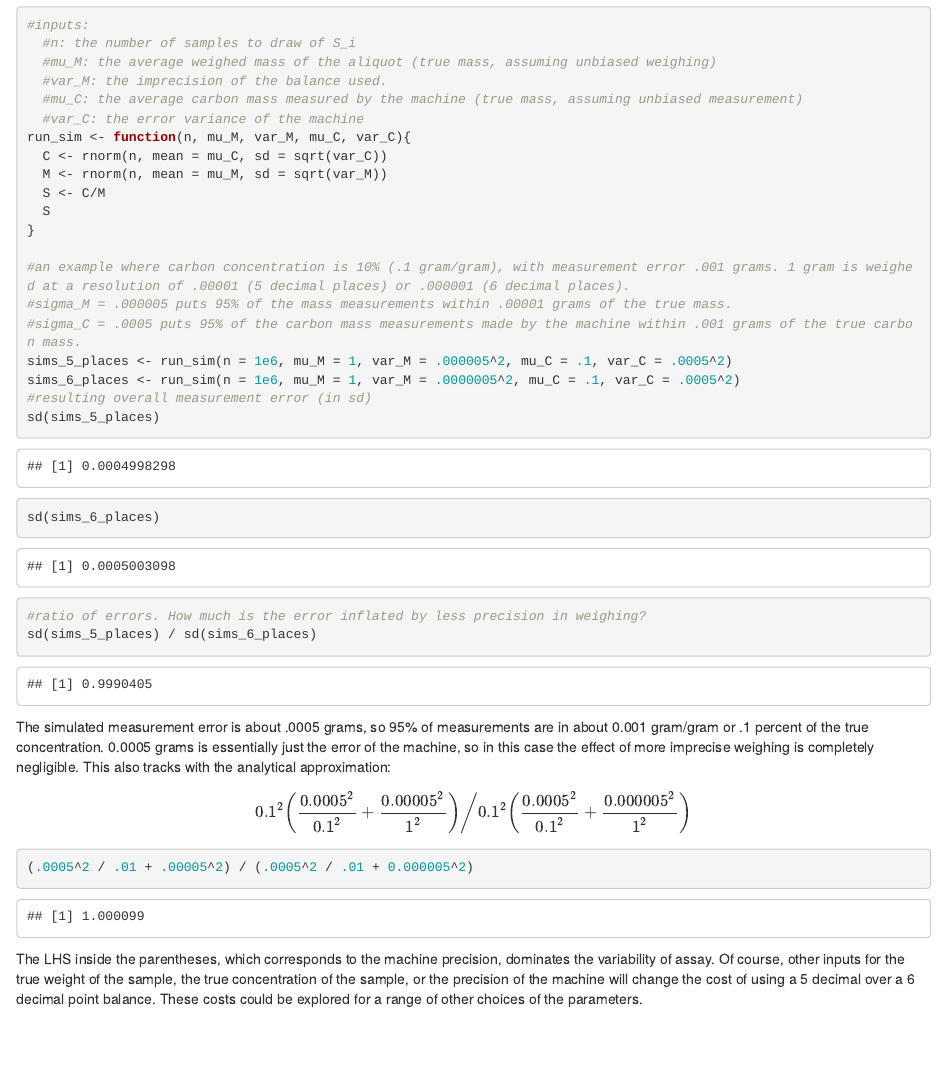
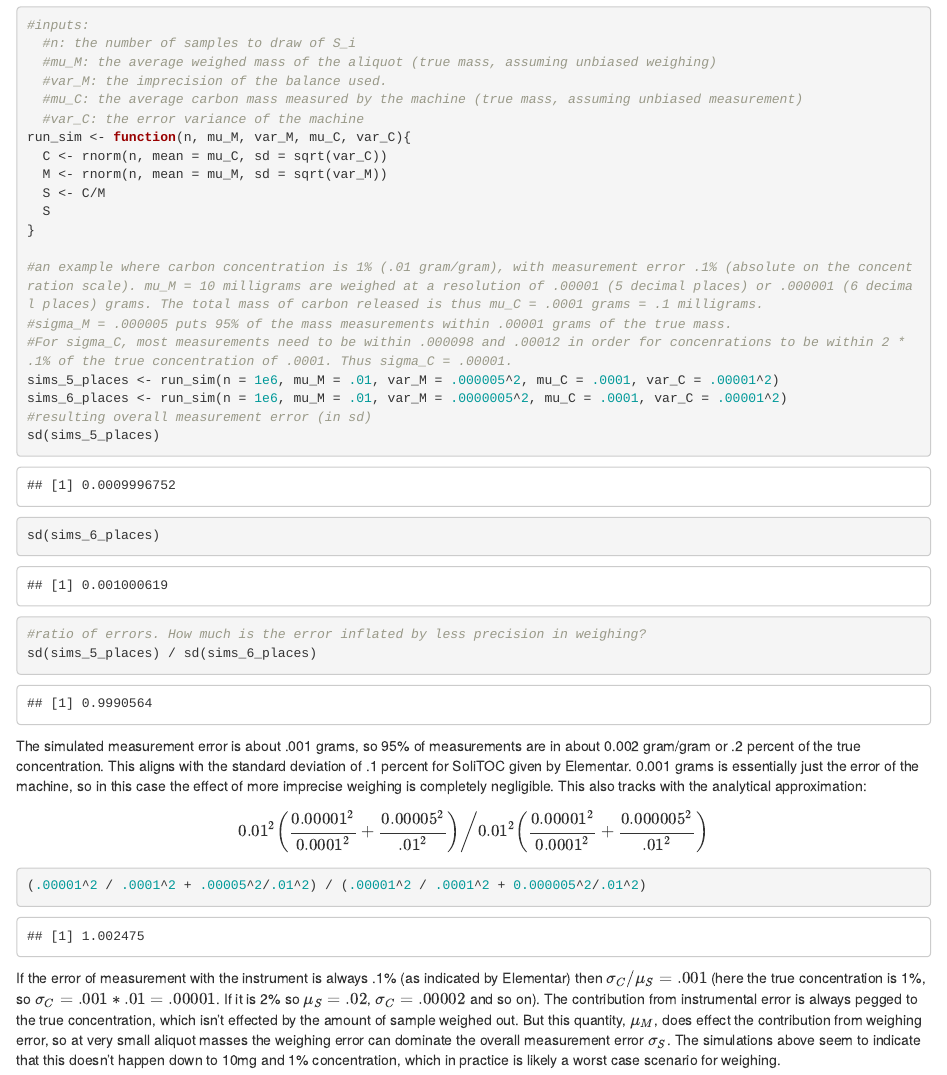
Before and after one commit to spertus/soil-carbon-statistics, an R Markdown document (soil_carbon_measurement.Rmd): the page in a window 1100 px wide, from 7680 px down. Rendered offline with R 4.5, knitr and Pandoc, with nearby package versions.

Commit message:
more notes in measurement analysis

````diff
--- a/soil_carbon_measurement.Rmd
+++ b/soil_carbon_measurement.Rmd
@@ -212,11 +212,11 @@ run_sim <- function(n, mu_M, var_M, mu_C, var_C){
   S
 }
 
-#an example where carbon concentration is 10% (.1 gram/gram), with measurement error .001 grams. 1 gram is weighed at a resolution of .00001 (5 decimal places) or .000001 (6 decimal places).
+#an example where carbon concentration is 1% (.01 gram/gram), with measurement error .1% (absolute on the concentration scale). mu_M = 10 milligrams are weighed at a resolution of .00001 (5 decimal places) or .000001 (6 decimal places) grams. The total mass of carbon released is thus mu_C = .0001 grams = .1 milligrams.
 #sigma_M = .000005 puts 95% of the mass measurements within .00001 grams of the true mass.
-#sigma_C = .0005 puts 95% of the carbon mass measurements made by the machine within .001 grams of the true carbon mass.
-sims_5_places <- run_sim(n = 1e6, mu_M = 1, var_M = .000005^2, mu_C = .1, var_C = .0005^2)
-sims_6_places <- run_sim(n = 1e6, mu_M = 1, var_M = .0000005^2, mu_C = .1, var_C = .0005^2)
+#For sigma_C, most measurements need to be within .000098 and .00012 in order for concenrations to be within 2 * .1% of the true concentration of .0001. Thus sigma_C = .00001.
+sims_5_places <- run_sim(n = 1e6, mu_M = .01, var_M = .000005^2, mu_C = .0001, var_C = .00001^2)
+sims_6_places <- run_sim(n = 1e6, mu_M = .01, var_M = .0000005^2, mu_C = .0001, var_C = .00001^2)
 #resulting overall measurement error (in sd)
 sd(sims_5_places)
 sd(sims_6_places)
@@ -224,11 +224,11 @@ sd(sims_6_places)
 sd(sims_5_places) / sd(sims_6_places)
 ```
 
-The simulated measurement error is about .0005 grams, so 95% of measurements are in about 0.001 gram/gram or .1 percent of the true concentration. 0.0005 grams is essentially just the error of the machine, so in this case the effect of more imprecise weighing is completely negligible. This also tracks with the analytical approximation:
+The simulated measurement error is about .001 grams, so 95% of measurements are in about 0.002 gram/gram or .2 percent of the true concentration. This aligns with the standard deviation of .1 percent for SoliTOC given by Elementar. 0.001 grams is essentially just the error of the machine, so in this case the effect of more imprecise weighing is completely negligible. This also tracks with the analytical approximation:
 
-$$0.1^2 \bigg( \frac{0.0005^2}{0.1^2} + \frac{0.00005^2}{1^2} \bigg) \bigg / 0.1^2 \bigg( \frac{0.0005^2}{0.1^2} + \frac{0.000005^2}{1^2} \bigg)$$
+$$0.01^2 \bigg( \frac{0.00001^2}{0.0001^2} + \frac{0.00005^2}{.01^2} \bigg) \bigg / 0.01^2 \bigg( \frac{0.00001^2}{0.0001^2} + \frac{0.000005^2}{.01^2} \bigg)$$
 ```{r}
-(.0005^2 / .01 + .00005^2) / (.0005^2 / .01 + 0.000005^2)
+(.00001^2 / .0001^2 + .00005^2/.01^2) / (.00001^2 / .0001^2 + 0.000005^2/.01^2)
 ```
 
-The LHS inside the parentheses, which corresponds to the machine precision, dominates the variability of assay. Of course, other inputs for the true weight of the sample, the true concentration of the sample, or the precision of the machine will change the cost of using a 5 decimal over a 6 decimal point balance. These costs could be explored for a range of other choices of the parameters.
+If the error of measurement with the instrument is always .1% (as indicated by Elementar) then $\sigma_C / \mu_S = .001$ (here the true concentration is 1%, so $\sigma_C = .001 * .01 = .00001$. If it is 2% so $\mu_S = .02$, $\sigma_C = .00002$ and so on). The contribution from instrumental error is always pegged to the true concentration, which isn't effected by the amount of sample weighed out. But this quantity, $\mu_M$, does effect the contribution from weighing error, so at very small aliquot masses the weighing error can dominate the overall measurement error $\sigma_S$. The simulations above seem to indicate that this doesn't happen down to 10mg and 1% concentration, which in practice is likely a worst case scenario for weighing.
````
Also changed, not shown: soil_carbon_measurement.Rmd (2 more changed lines).
